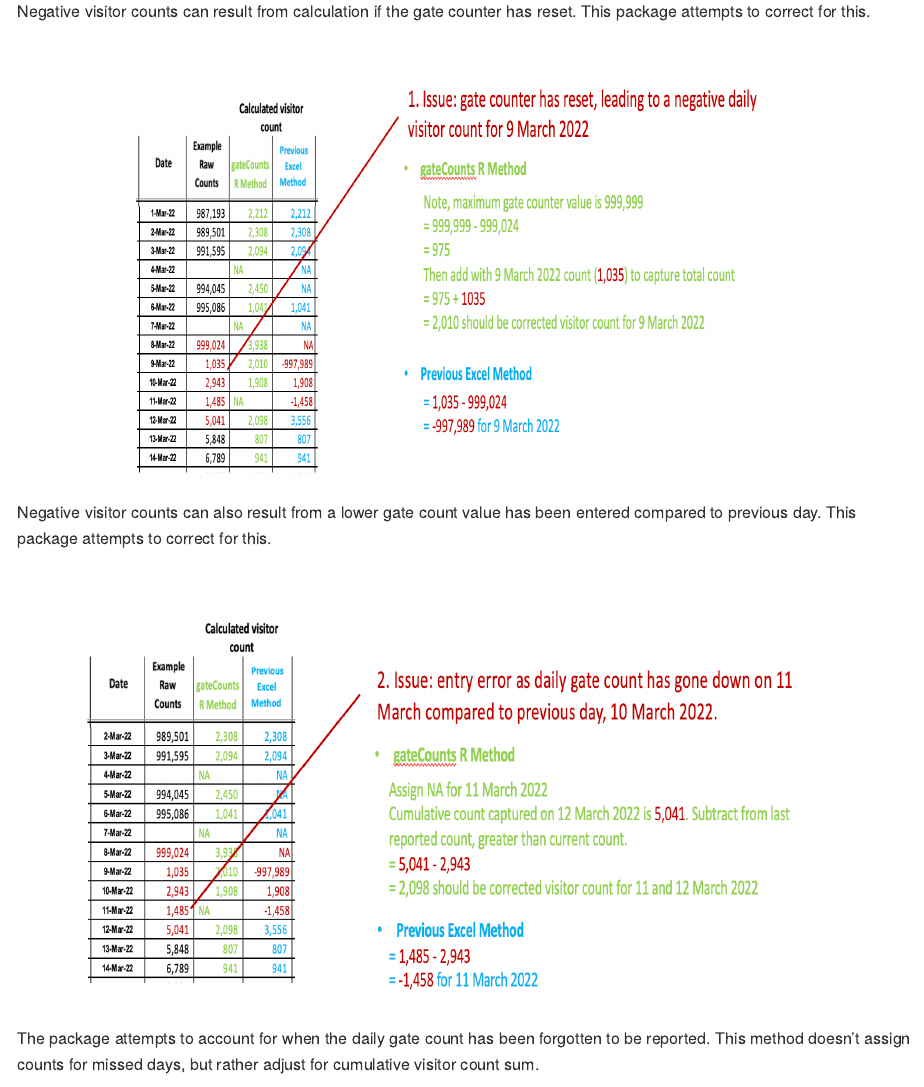
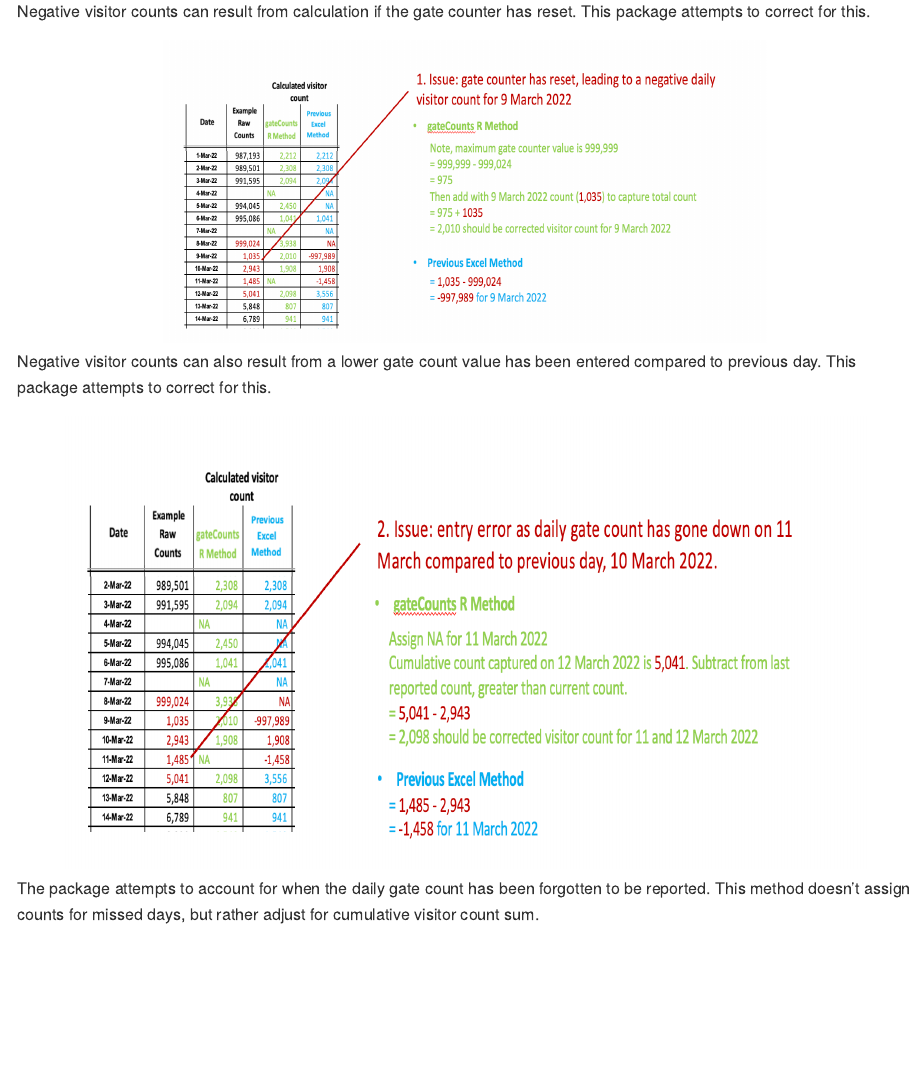
Before and after one commit to anjalisilva/gateCounts, an R Markdown document (README.Rmd): the page in a window 1100 px wide, from 1120 px down. The pictures show the output file README.md that the author committed with the source, drawn offline in the style of GitHub; badge pictures from the web are left out.

Commit message:
Updated README

```diff
--- a/README.Rmd
+++ b/README.Rmd
@@ -67,7 +67,7 @@ Negative visitor counts can result from calculation if the gate counter has rese
 
 <div style="text-align:center">
 
-<img src="inst/extdata/1.png" width="700" height="450"/>
+<img src="inst/extdata/1.png" width="600" height="300"/>
 
 <div style="text-align:left">
 
```
Also changed, not shown: README.md.
